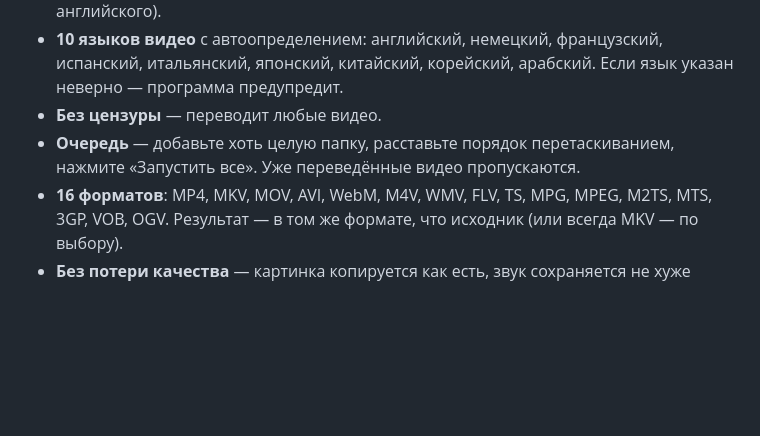
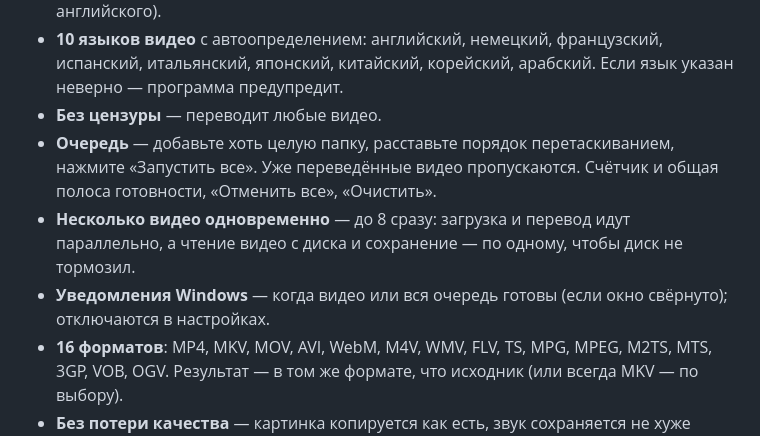
Before and after one commit to SolidSnake1765/local-vot, a Markdown page: README.md, the part around one of its changes. GitHub-like rendering; blank space fills up the shorter version.

```diff
--- a/README.md
+++ b/README.md
@@ -51,7 +51,10 @@
   японский, китайский, корейский, арабский. Если язык указан неверно — программа предупредит.
 - **Без цензуры** — переводит любые видео.
 - **Очередь** — добавьте хоть целую папку, расставьте порядок перетаскиванием, нажмите «Запустить все».
-  Уже переведённые видео пропускаются.
+  Уже переведённые видео пропускаются. Счётчик и общая полоса готовности, «Отменить все», «Очистить».
+- **Несколько видео одновременно** — до 8 сразу: загрузка и перевод идут параллельно, а чтение видео с
+  диска и сохранение — по одному, чтобы диск не тормозил.
+- **Уведомления Windows** — когда видео или вся очередь готовы (если окно свёрнуто); отключаются в настройках.
 - **16 форматов**: MP4, MKV, MOV, AVI, WebM, M4V, WMV, FLV, TS, MPG, MPEG, M2TS, MTS, 3GP, VOB, OGV.
   Результат — в том же формате, что исходник (или всегда MKV — по выбору).
 - **Без потери качества** — картинка копируется как есть, звук сохраняется не хуже оригинала.
```
Also changed, not shown: other parts of README.md (+4 -2 lines), README.en.md (+8 -2 lines), docs/screenshot-main.png, docs/screenshot-sound.png, 11 other files.
